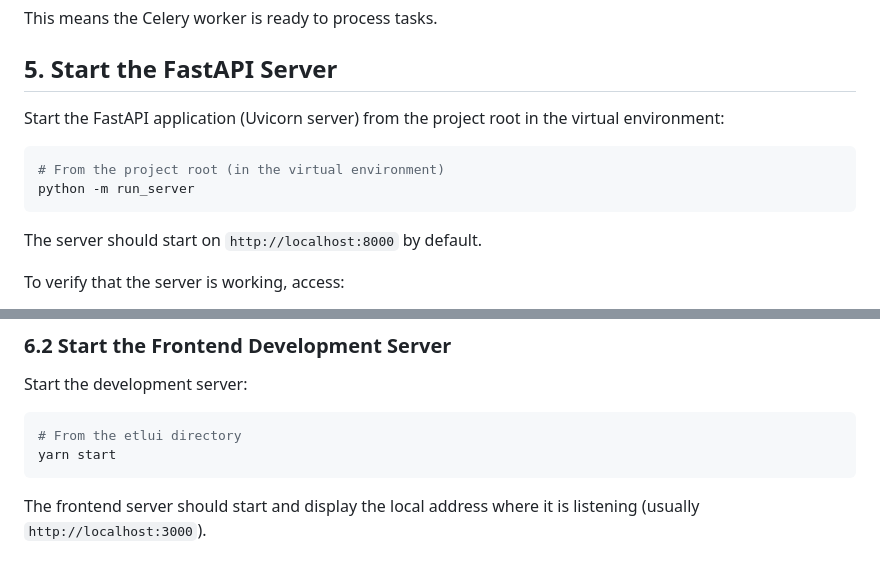
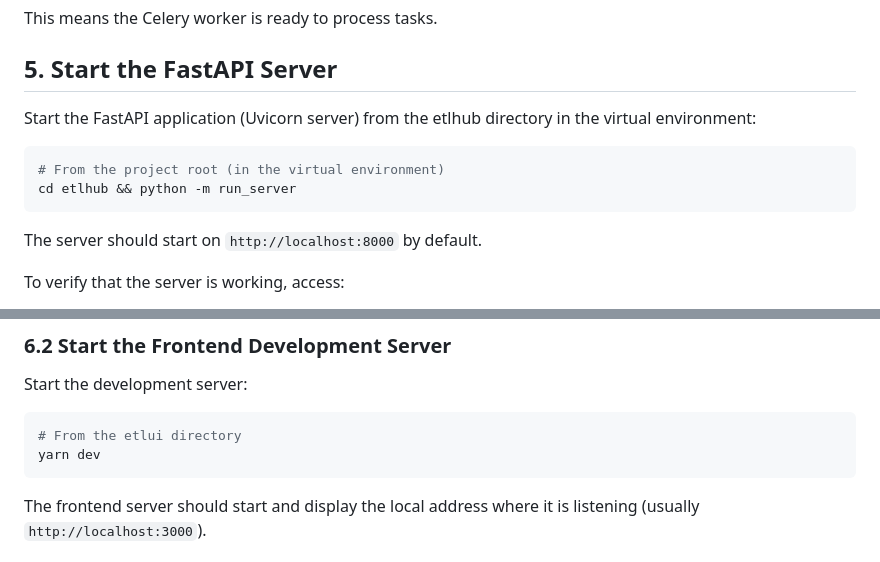
Before and after one commit to Pivot-Madagascar/pridec-docker, a Markdown page: GETTING_STARTED.md, 2 parts joined by grey strips. GitHub-like rendering.

Commit message:
Add missing directory navigation step for starting FastAPI server

````diff
--- a/GETTING_STARTED.md
+++ b/GETTING_STARTED.md
@@ -63,11 +63,11 @@ This means the Celery worker is ready to process tasks.
 
 ## 5. Start the FastAPI Server
 
-Start the FastAPI application (Uvicorn server) from the project root in the virtual environment:
+Start the FastAPI application (Uvicorn server) from the etlhub directory in the virtual environment:
 
 ```bash
 # From the project root (in the virtual environment)
-python -m run_server
+cd etlhub && python -m run_server
 ```
 
 The server should start on `http://localhost:8000` by default.
@@ -96,7 +96,7 @@ Start the development server:
 
 ```bash
 # From the etlui directory
-yarn start
+yarn dev
 ```
 
 The frontend server should start and display the local address where it is listening (usually `http://localhost:3000`).
````
